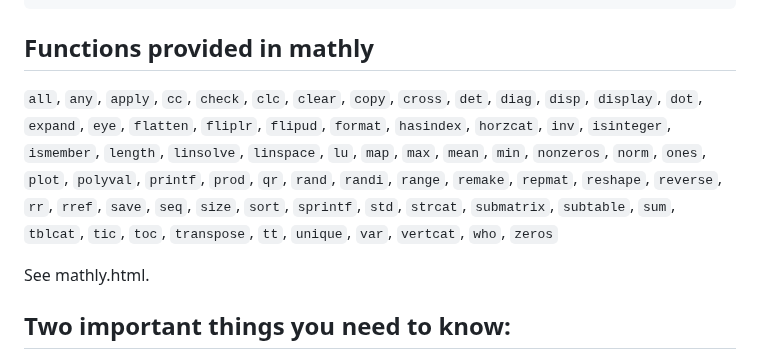
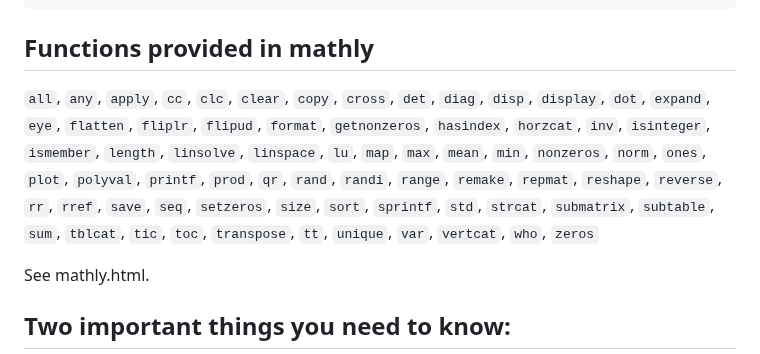
Before and after one commit to fdformula/MathlyLua, a Markdown page: README.md, the part around the change. Drawn GitHub-style.

```diff
--- a/README.md
+++ b/README.md
@@ -71,10 +71,10 @@ package.path = "./?.luac;;"
 
 ## Functions provided in mathly
 
-`all`, `any`, `apply`, `cc`, `check`, `clc`, `clear`, `copy`, `cross`, `det`, `diag`, `disp`, `display`, `dot`, `expand`, `eye`,
-`flatten`,  `fliplr`, `flipud`, `format`, `hasindex`,  `horzcat`, `inv`, `isinteger`, `ismember`, `length`, `linsolve`, `linspace`, `lu`,
+`all`, `any`, `apply`, `cc`, `clc`, `clear`, `copy`, `cross`, `det`, `diag`, `disp`, `display`, `dot`, `expand`, `eye`,
+`flatten`,  `fliplr`, `flipud`, `format`, `getnonzeros`, `hasindex`,  `horzcat`, `inv`, `isinteger`, `ismember`, `length`, `linsolve`, `linspace`, `lu`,
 `map`, `max`, `mean`, `min`, `nonzeros`, `norm`, `ones`, `plot`, `polyval`, `printf`, `prod`, `qr`, `rand`, `randi`, `range`, `remake`, `repmat`,
-`reshape`, `reverse`, `rr`, `rref`, `save`, `seq`, `size`, `sort`, `sprintf`, `std`, `strcat`, `submatrix`, `subtable`, `sum`, `tblcat`,
+`reshape`, `reverse`, `rr`, `rref`, `save`, `seq`, `setzeros`, `size`, `sort`, `sprintf`, `std`, `strcat`, `submatrix`, `subtable`, `sum`, `tblcat`,
 `tic`, `toc`, `transpose`, `tt`, `unique`, `var`, `vertcat`, `who`, `zeros`
 
 See mathly.html.
```
